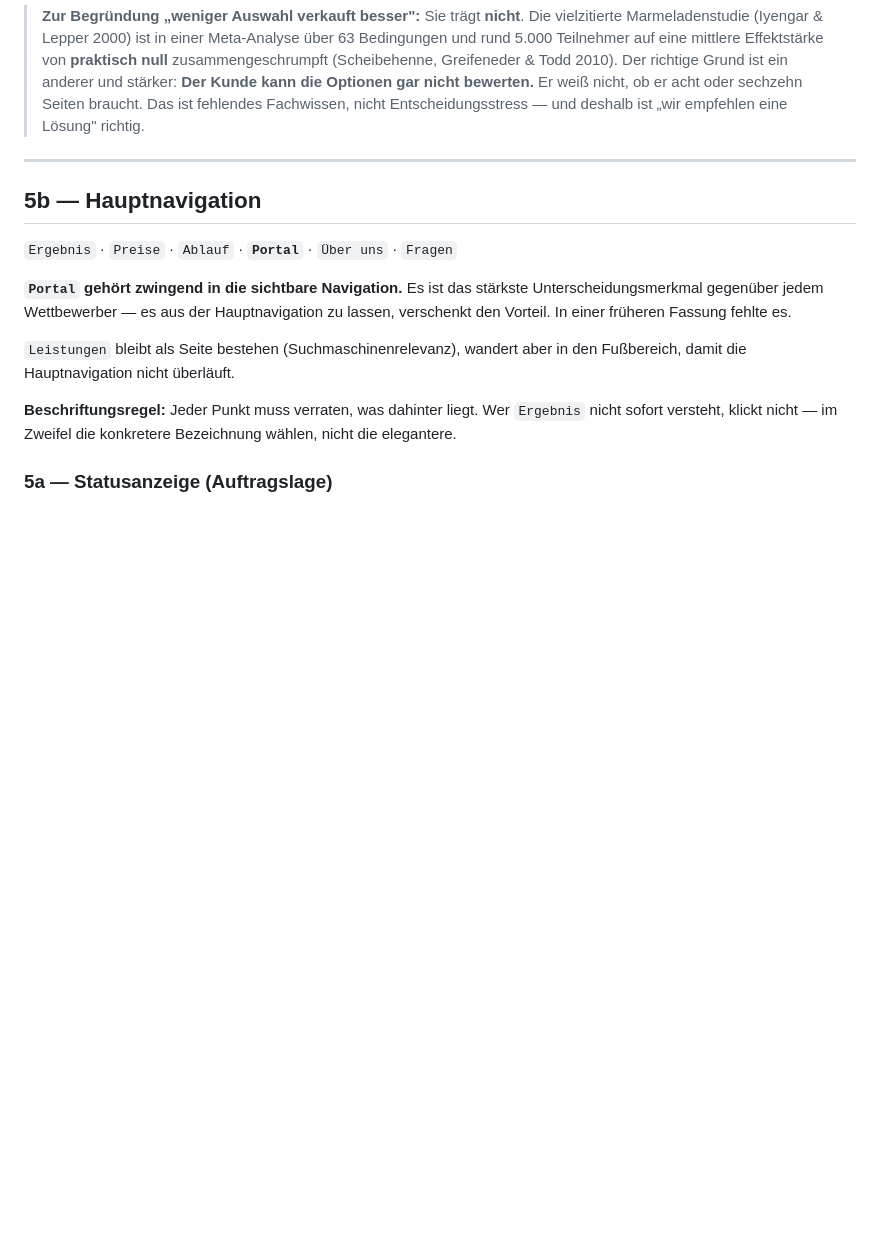
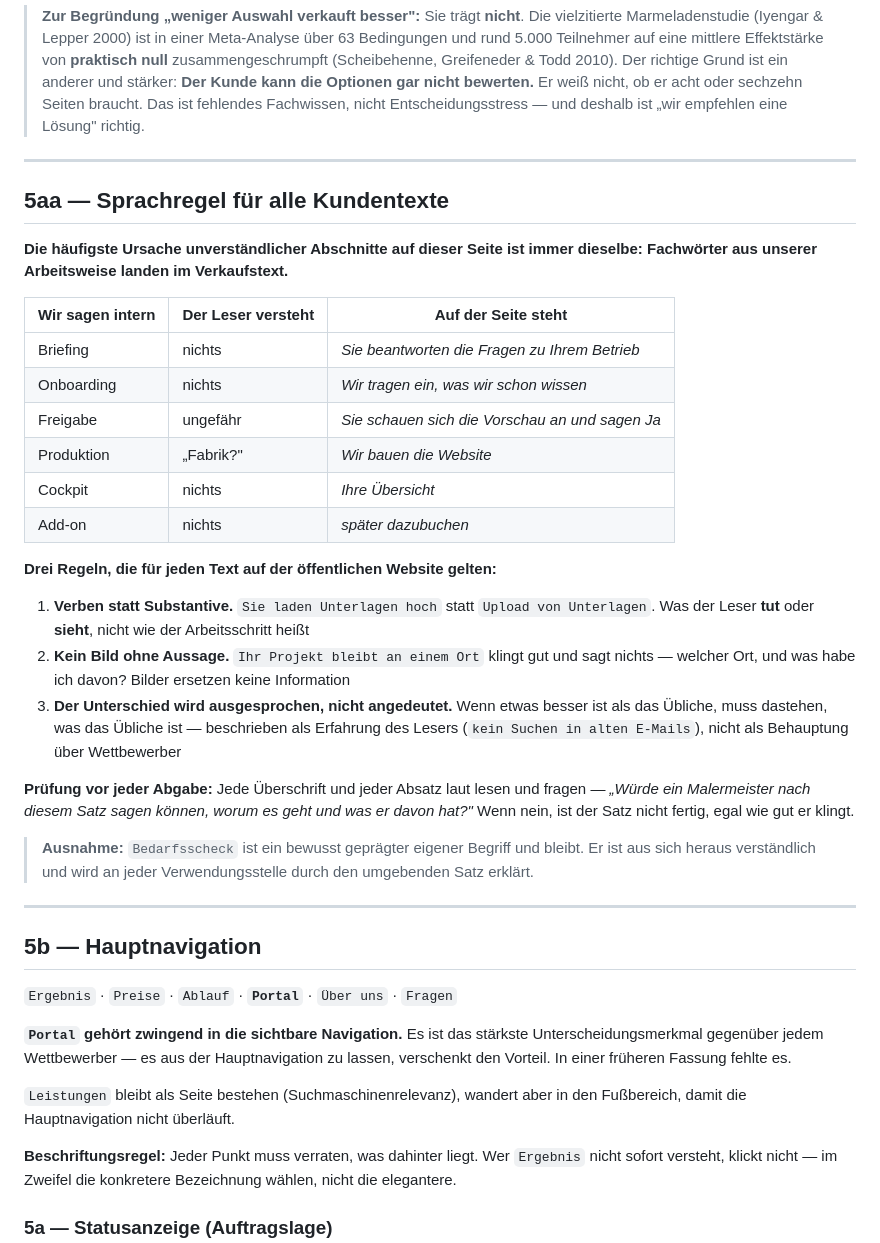
Before and after one commit to Nilsox07/Webagency-V5, a Markdown page: CLAUDE_SARTU_WEBSITE_LASTENHEFT_BAUFINAL.md, the part around one of its changes. Drawn GitHub-style; blank space fills up the shorter version.

```diff
--- a/CLAUDE_SARTU_WEBSITE_LASTENHEFT_BAUFINAL.md
+++ b/CLAUDE_SARTU_WEBSITE_LASTENHEFT_BAUFINAL.md
@@ -219,6 +219,35 @@ Fünf Spalten auf Desktop, gestapelt auf Mobil (Reihenfolge wie unten).
 
 ---
 
+## 5aa — Sprachregel für alle Kundentexte
+
+**Die häufigste Ursache unverständlicher Abschnitte auf dieser Seite ist immer dieselbe:
+Fachwörter aus unserer Arbeitsweise landen im Verkaufstext.**
+
+| Wir sagen intern | Der Leser versteht | Auf der Seite steht |
+|---|---|---|
+| Briefing | nichts | *Sie beantworten die Fragen zu Ihrem Betrieb* |
+| Onboarding | nichts | *Wir tragen ein, was wir schon wissen* |
+| Freigabe | ungefähr | *Sie schauen sich die Vorschau an und sagen Ja* |
+| Produktion | „Fabrik?" | *Wir bauen die Website* |
+| Cockpit | nichts | *Ihre Übersicht* |
+| Add-on | nichts | *später dazubuchen* |
+
+**Drei Regeln, die für jeden Text auf der öffentlichen Website gelten:**
+
+1. **Verben statt Substantive.** `Sie laden Unterlagen hoch` statt `Upload von Unterlagen`. Was der Leser **tut** oder **sieht**, nicht wie der Arbeitsschritt heißt
+2. **Kein Bild ohne Aussage.** `Ihr Projekt bleibt an einem Ort` klingt gut und sagt nichts — welcher Ort, und was habe ich davon? Bilder ersetzen keine Information
+3. **Der Unterschied wird ausgesprochen, nicht angedeutet.** Wenn etwas besser ist als das Übliche, muss dastehen, was das Übliche ist — beschrieben als Erfahrung des Lesers (`kein Suchen in alten E-Mails`), nicht als Behauptung über Wettbewerber
+
+**Prüfung vor jeder Abgabe:** Jede Überschrift und jeder Absatz laut lesen und fragen —
+*„Würde ein Malermeister nach diesem Satz sagen können, worum es geht und was er davon hat?"*
+Wenn nein, ist der Satz nicht fertig, egal wie gut er klingt.
+
+> **Ausnahme:** `Bedarfsscheck` ist ein bewusst geprägter eigener Begriff und bleibt. Er ist aus
+> sich heraus verständlich und wird an jeder Verwendungsstelle durch den umgebenden Satz erklärt.
+
+---
+
 ## 5b — Hauptnavigation
 
 `Ergebnis` · `Preise` · `Ablauf` · **`Portal`** · `Über uns` · `Fragen`
```
Also changed, not shown: other parts of CLAUDE_SARTU_WEBSITE_LASTENHEFT_BAUFINAL.md (+23 -10 lines).
